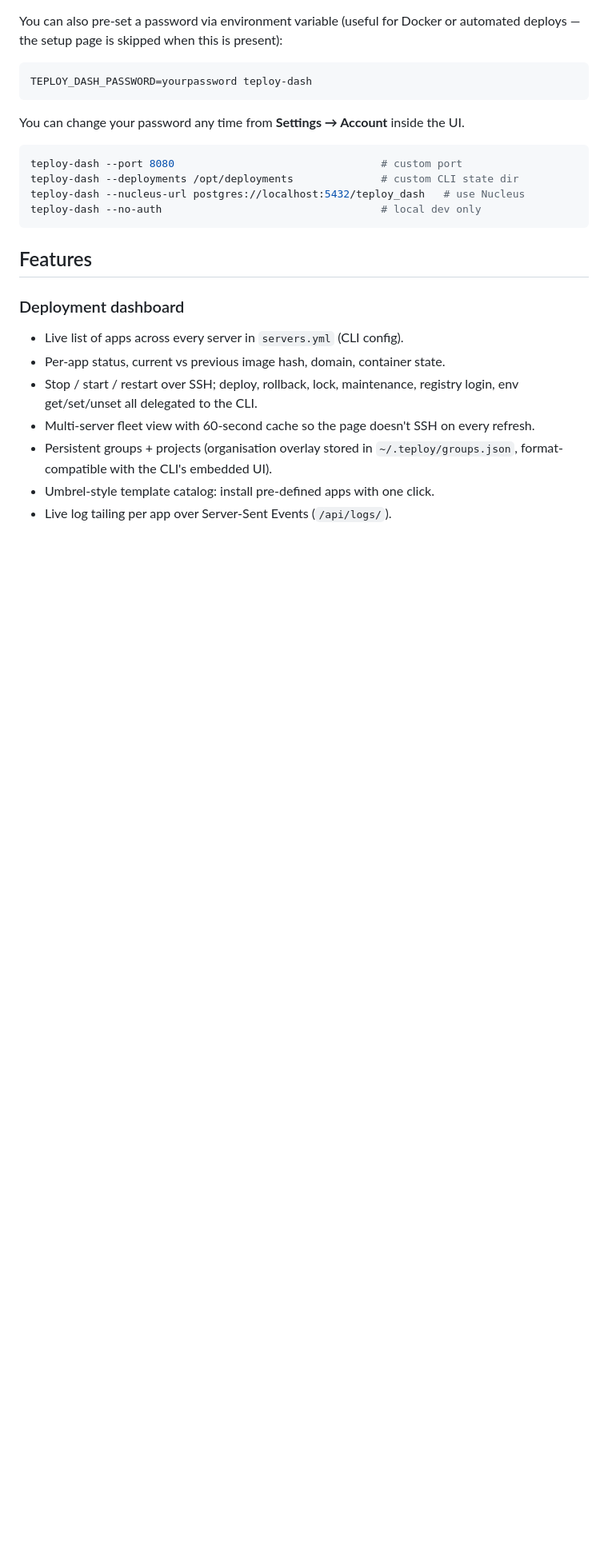
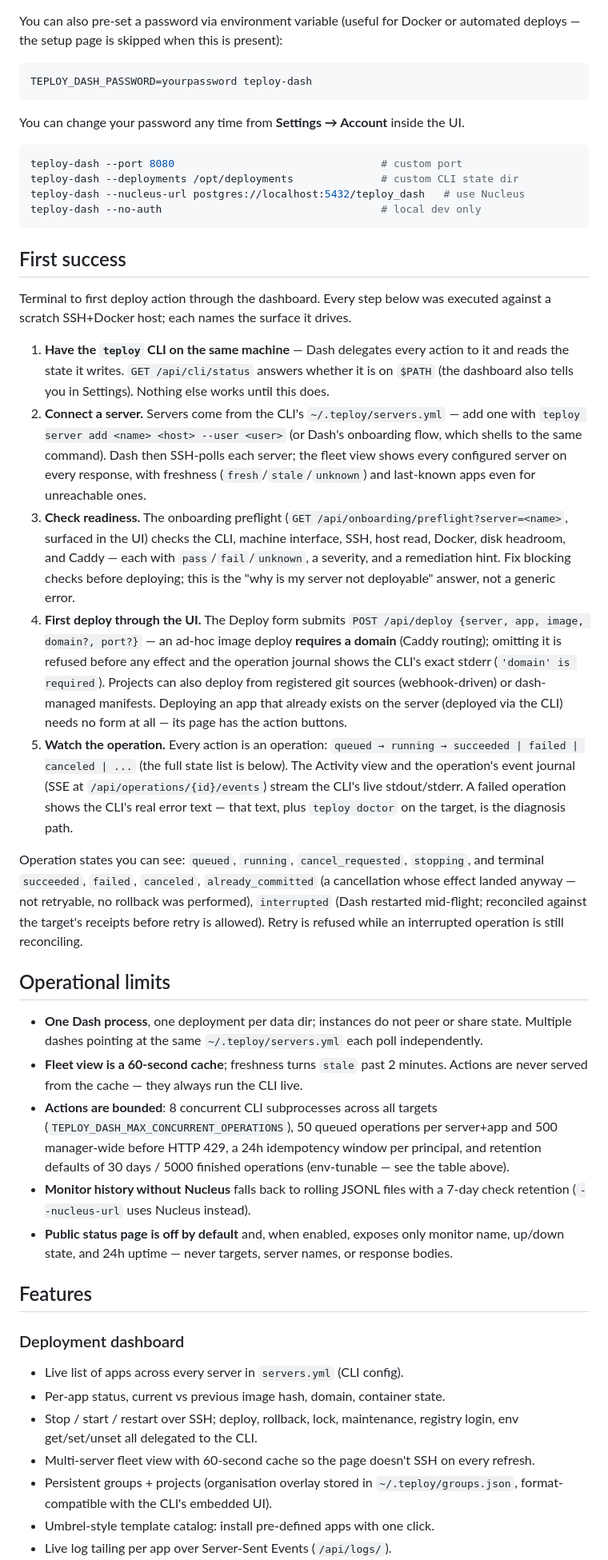
Before and after one commit to useteploy/teploy-dash, a Markdown page: README.md, the part around the change. Shown at 80% size. Drawn GitHub-style; blank space fills up the shorter version.

Commit message:
docs(r02): first-success tutorial and operational limits in README
- First success: run -> CLI presence -> connect a server (servers.yml +
  preflight envelope with per-check remediation) -> first deploy through
  the UI (ad-hoc image deploys require a domain; the admission failure
  surfaces the CLI stderr in the operation journal) -> watching
  operations. Full operation state list incl. already_committed and
  reconciliation-gated retry. Steps verified against a scratch SSH+Docker
  host: login, cli status, fleet envelope, preflight, deploy admission
  failure mode, rollback operation succeeded with version switch visible.
- Operational limits: single process/no peering, 60s fleet cache and 2m
  freshness threshold, admission budgets and retention defaults
  (env-tunable), JSONL monitor fallback with 7-day retention, public
  status page scope.

````diff
--- a/README.md
+++ b/README.md
@@ -104,6 +104,71 @@ teploy-dash --deployments /opt/deployments              # custom CLI state dir
 teploy-dash --nucleus-url postgres://localhost:5432/teploy_dash   # use Nucleus
 teploy-dash --no-auth                                   # local dev only
 ```
+
+## First success
+
+Terminal to first deploy action through the dashboard. Every step below
+was executed against a scratch SSH+Docker host; each names the surface it
+drives.
+
+1. **Have the `teploy` CLI on the same machine** — Dash delegates every
+   action to it and reads the state it writes. `GET /api/cli/status`
+   answers whether it is on `$PATH` (the dashboard also tells you in
+   Settings). Nothing else works until this does.
+2. **Connect a server.** Servers come from the CLI's
+   `~/.teploy/servers.yml` — add one with `teploy server add <name>
+   <host> --user <user>` (or Dash's onboarding flow, which shells to the
+   same command). Dash then SSH-polls each server; the fleet view shows
+   every configured server on every response, with freshness
+   (`fresh`/`stale`/`unknown`) and last-known apps even for unreachable
+   ones.
+3. **Check readiness.** The onboarding preflight
+   (`GET /api/onboarding/preflight?server=<name>`, surfaced in the UI)
+   checks the CLI, machine interface, SSH, host read, Docker, disk
+   headroom, and Caddy — each with `pass`/`fail`/`unknown`, a severity,
+   and a remediation hint. Fix blocking checks before deploying; this is
+   the "why is my server not deployable" answer, not a generic error.
+4. **First deploy through the UI.** The Deploy form submits
+   `POST /api/deploy {server, app, image, domain?, port?}` — an ad-hoc
+   image deploy **requires a domain** (Caddy routing); omitting it is
+   refused before any effect and the operation journal shows the CLI's
+   exact stderr (`'domain' is required`). Projects can also deploy from
+   registered git sources (webhook-driven) or dash-managed manifests.
+   Deploying an app that already exists on the server (deployed via the
+   CLI) needs no form at all — its page has the action buttons.
+5. **Watch the operation.** Every action is an operation:
+   `queued → running → succeeded | failed | canceled | ...` (the full
+   state list is below). The Activity view and the operation's event
+   journal (SSE at `/api/operations/{id}/events`) stream the CLI's live
+   stdout/stderr. A failed operation shows the CLI's real error text —
+   that text, plus `teploy doctor` on the target, is the diagnosis path.
+
+Operation states you can see: `queued`, `running`, `cancel_requested`,
+`stopping`, and terminal `succeeded`, `failed`, `canceled`,
+`already_committed` (a cancellation whose effect landed anyway — not
+retryable, no rollback was performed), `interrupted` (Dash restarted
+mid-flight; reconciled against the target's receipts before retry is
+allowed). Retry is refused while an interrupted operation is still
+reconciling.
+
+## Operational limits
+
+- **One Dash process**, one deployment per data dir; instances do not
+  peer or share state. Multiple dashes pointing at the same
+  `~/.teploy/servers.yml` each poll independently.
+- **Fleet view is a 60-second cache**; freshness turns `stale` past 2
+  minutes. Actions are never served from the cache — they always run the
+  CLI live.
+- **Actions are bounded**: 8 concurrent CLI subprocesses across all
+  targets (`TEPLOY_DASH_MAX_CONCURRENT_OPERATIONS`), 50 queued
+  operations per server+app and 500 manager-wide before HTTP 429, a 24h
+  idempotency window per principal, and retention defaults of 30 days /
+  5000 finished operations (env-tunable — see the table above).
+- **Monitor history without Nucleus** falls back to rolling JSONL files
+  with a 7-day check retention (`--nucleus-url` uses Nucleus instead).
+- **Public status page is off by default** and, when enabled, exposes
+  only monitor name, up/down state, and 24h uptime — never targets,
+  server names, or response bodies.
 
 ## Features
 
````
